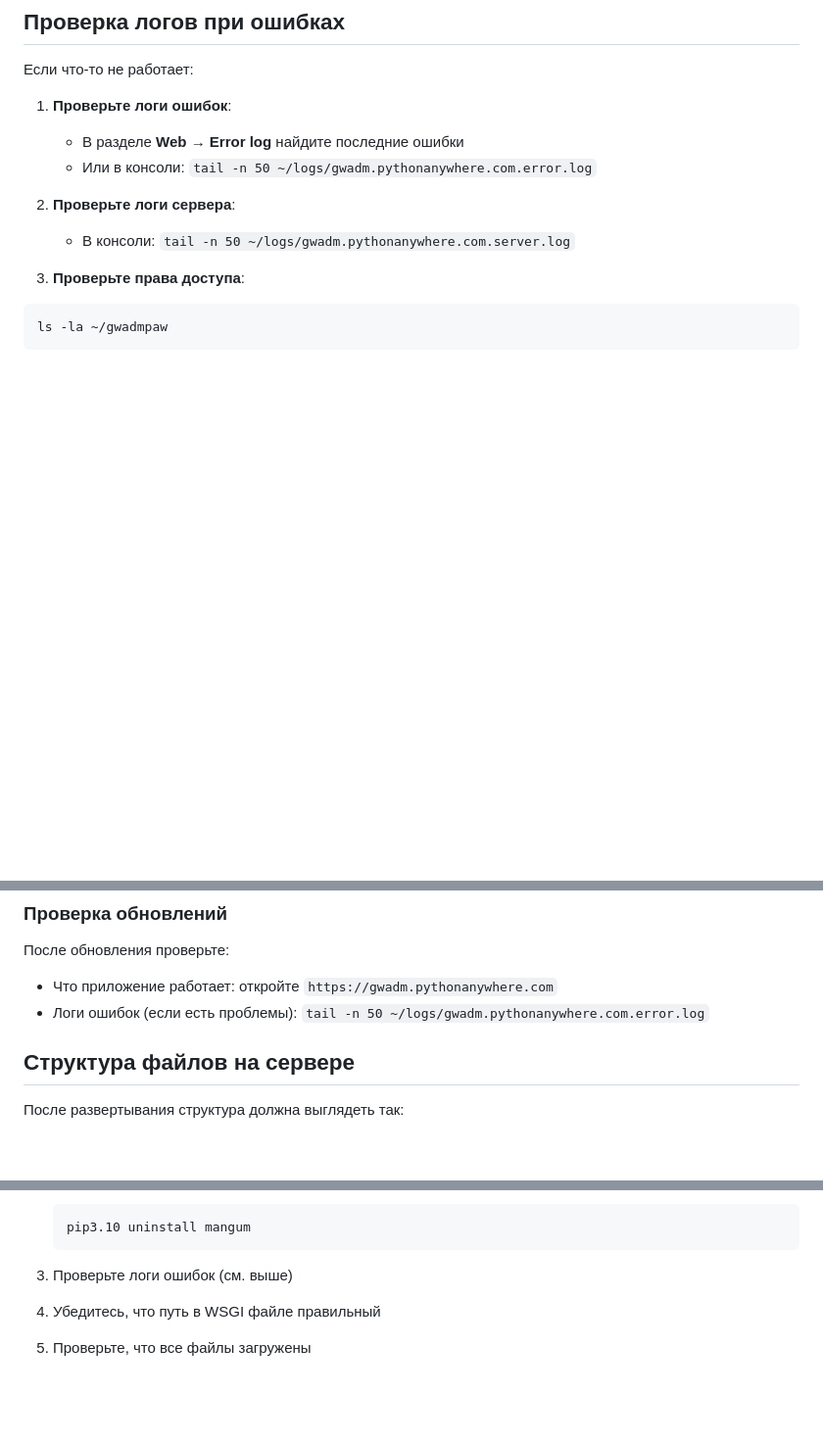
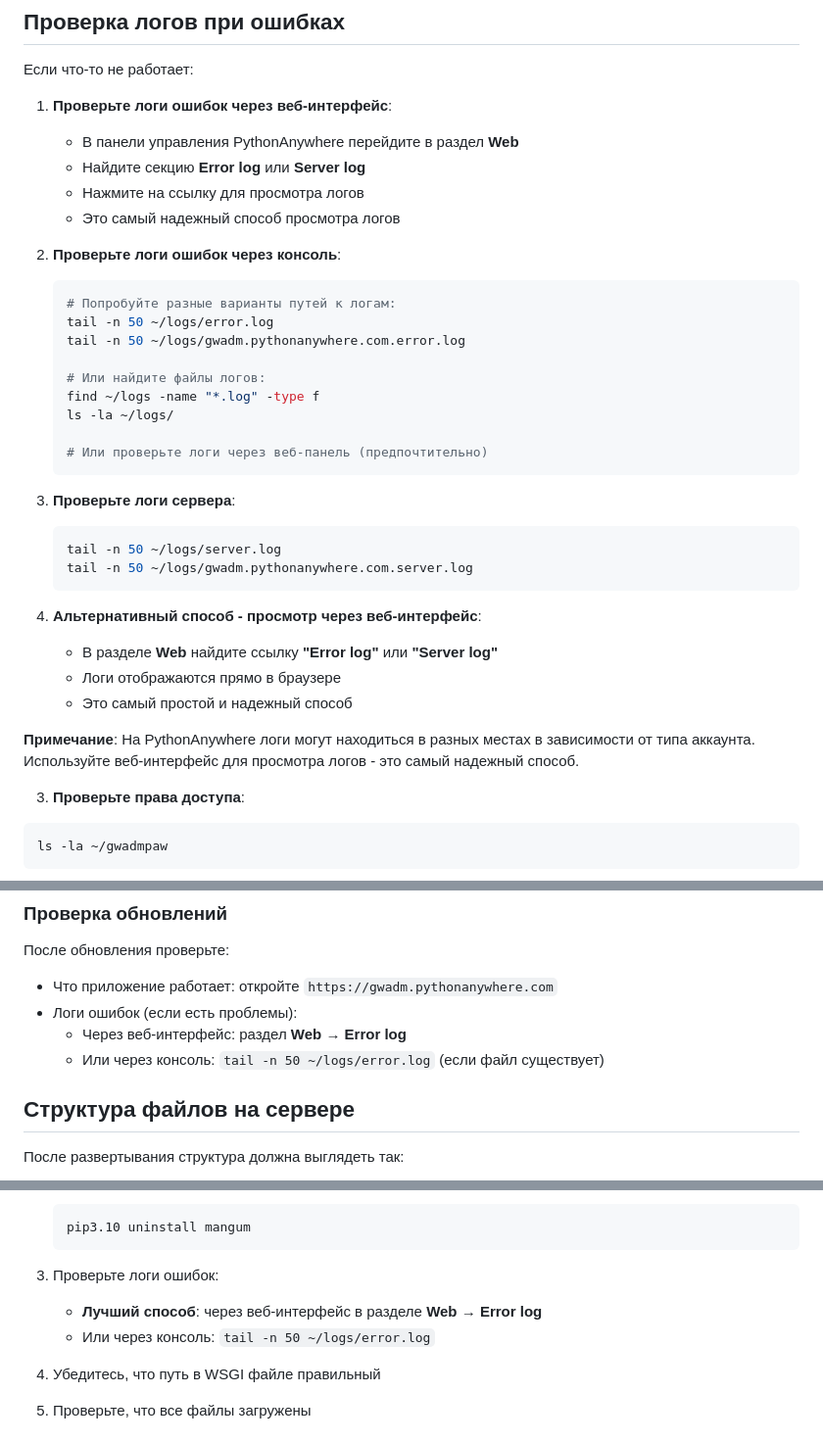
Before and after one commit to Kolunt/gwadmpaw, a Markdown page: DEPLOYMENT.md, 3 parts joined by grey strips. Shown at 98% size. Drawn GitHub-style; blank space fills up the shorter version.

Commit message:
Update log viewing instructions: prefer web interface over console

````diff
--- a/DEPLOYMENT.md
+++ b/DEPLOYMENT.md
@@ -178,12 +178,37 @@ https://www.gwars.io/cross-server-login.php?site_id=4&url=https://gwadm.pythonan
 
 Если что-то не работает:
 
-1. **Проверьте логи ошибок**:
-   - В разделе **Web** → **Error log** найдите последние ошибки
-   - Или в консоли: `tail -n 50 ~/logs/gwadm.pythonanywhere.com.error.log`
+1. **Проверьте логи ошибок через веб-интерфейс**:
+   - В панели управления PythonAnywhere перейдите в раздел **Web**
+   - Найдите секцию **Error log** или **Server log**
+   - Нажмите на ссылку для просмотра логов
+   - Это самый надежный способ просмотра логов
 
-2. **Проверьте логи сервера**:
-   - В консоли: `tail -n 50 ~/logs/gwadm.pythonanywhere.com.server.log`
+2. **Проверьте логи ошибок через консоль**:
+   ```bash
+   # Попробуйте разные варианты путей к логам:
+   tail -n 50 ~/logs/error.log
+   tail -n 50 ~/logs/gwadm.pythonanywhere.com.error.log
+
+   # Или найдите файлы логов:
+   find ~/logs -name "*.log" -type f
+   ls -la ~/logs/
+
+   # Или проверьте логи через веб-панель (предпочтительно)
+   ```
+
+3. **Проверьте логи сервера**:
+   ```bash
+   tail -n 50 ~/logs/server.log
+   tail -n 50 ~/logs/gwadm.pythonanywhere.com.server.log
+   ```
+
+4. **Альтернативный способ - просмотр через веб-интерфейс**:
+   - В разделе **Web** найдите ссылку **"Error log"** или **"Server log"**
+   - Логи отображаются прямо в браузере
+   - Это самый простой и надежный способ
+
+**Примечание**: На PythonAnywhere логи могут находиться в разных местах в зависимости от типа аккаунта. Используйте веб-интерфейс для просмотра логов - это самый надежный способ.
 
 3. **Проверьте права доступа**:
 ```bash
@@ -252,7 +277,9 @@ git reset --hard origin/main
 
 После обновления проверьте:
 - Что приложение работает: откройте `https://gwadm.pythonanywhere.com`
-- Логи ошибок (если есть проблемы): `tail -n 50 ~/logs/gwadm.pythonanywhere.com.error.log`
+- Логи ошибок (если есть проблемы):
+  - Через веб-интерфейс: раздел **Web** → **Error log**
+  - Или через консоль: `tail -n 50 ~/logs/error.log` (если файл существует)
 
 ## Структура файлов на сервере
 
@@ -316,7 +343,9 @@ chmod 644 ~/gwadm/*.py
    pip3.10 uninstall mangum
    ```
 
-3. Проверьте логи ошибок (см. выше)
+3. Проверьте логи ошибок:
+   - **Лучший способ**: через веб-интерфейс в разделе **Web** → **Error log**
+   - Или через консоль: `tail -n 50 ~/logs/error.log`
 4. Убедитесь, что путь в WSGI файле правильный
 5. Проверьте, что все файлы загружены
 
````
